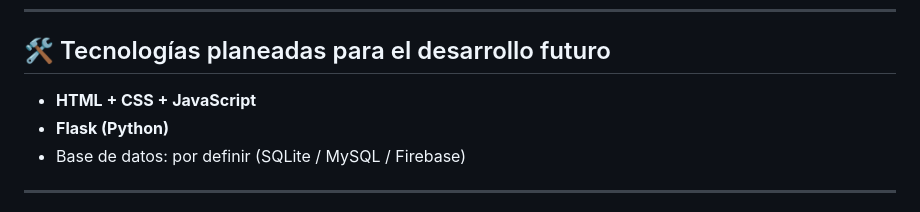
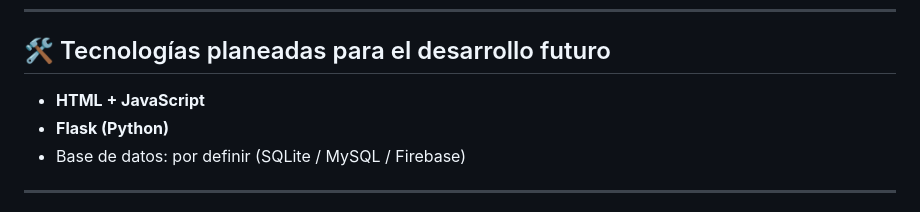
Before and after one commit to AaronYepez/Nueva-carpeta, a Markdown page: README.md, the part around the change. GitHub-like rendering.

```diff
--- a/README.md
+++ b/README.md
@@ -176,7 +176,7 @@ Y enfocarse en **estudiantes**, con recomendaciones accesibles.
 ---
 
 ## 🛠 Tecnologías planeadas para el desarrollo futuro
-- **HTML + CSS + JavaScript**
+- **HTML + JavaScript**
 - **Flask (Python)**
 - Base de datos: por definir (SQLite / MySQL / Firebase)
 
```
